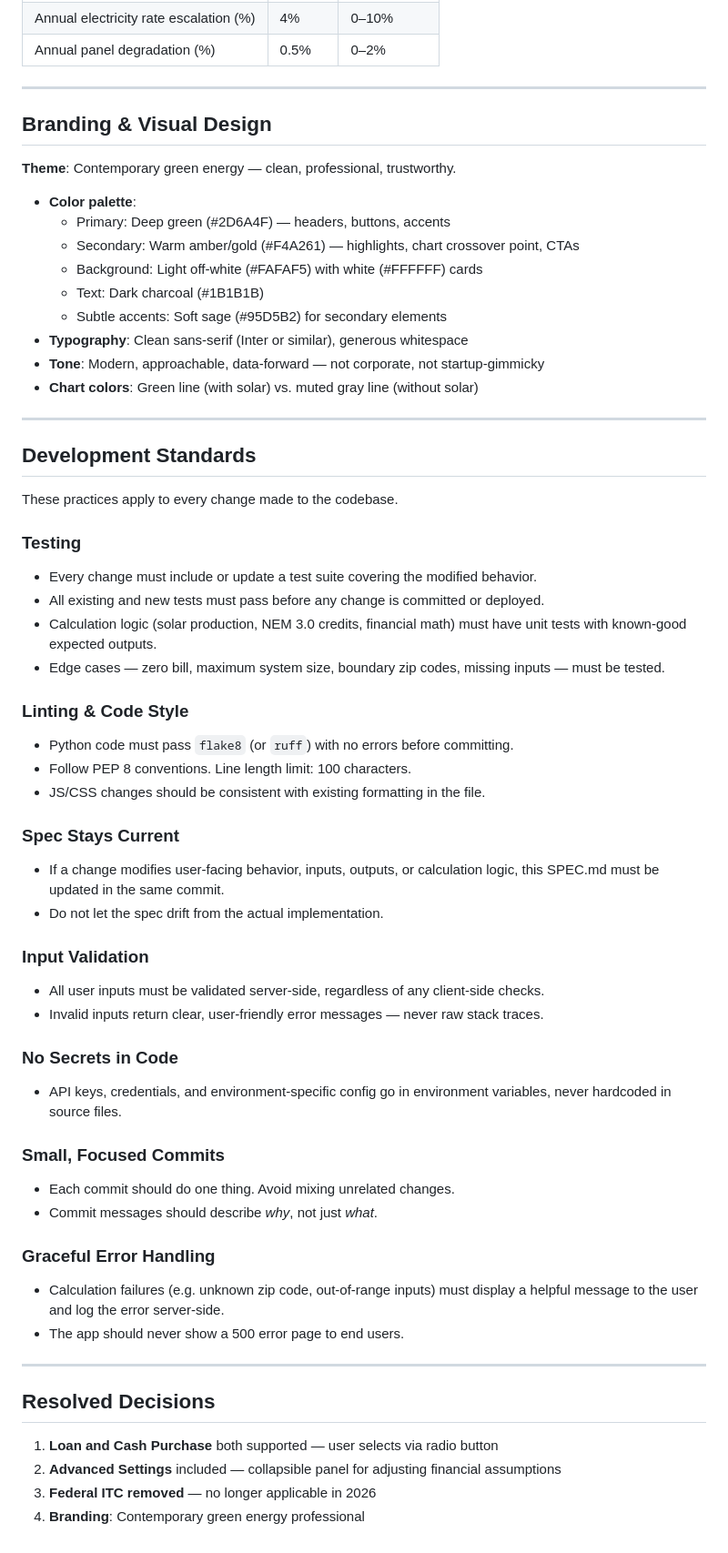
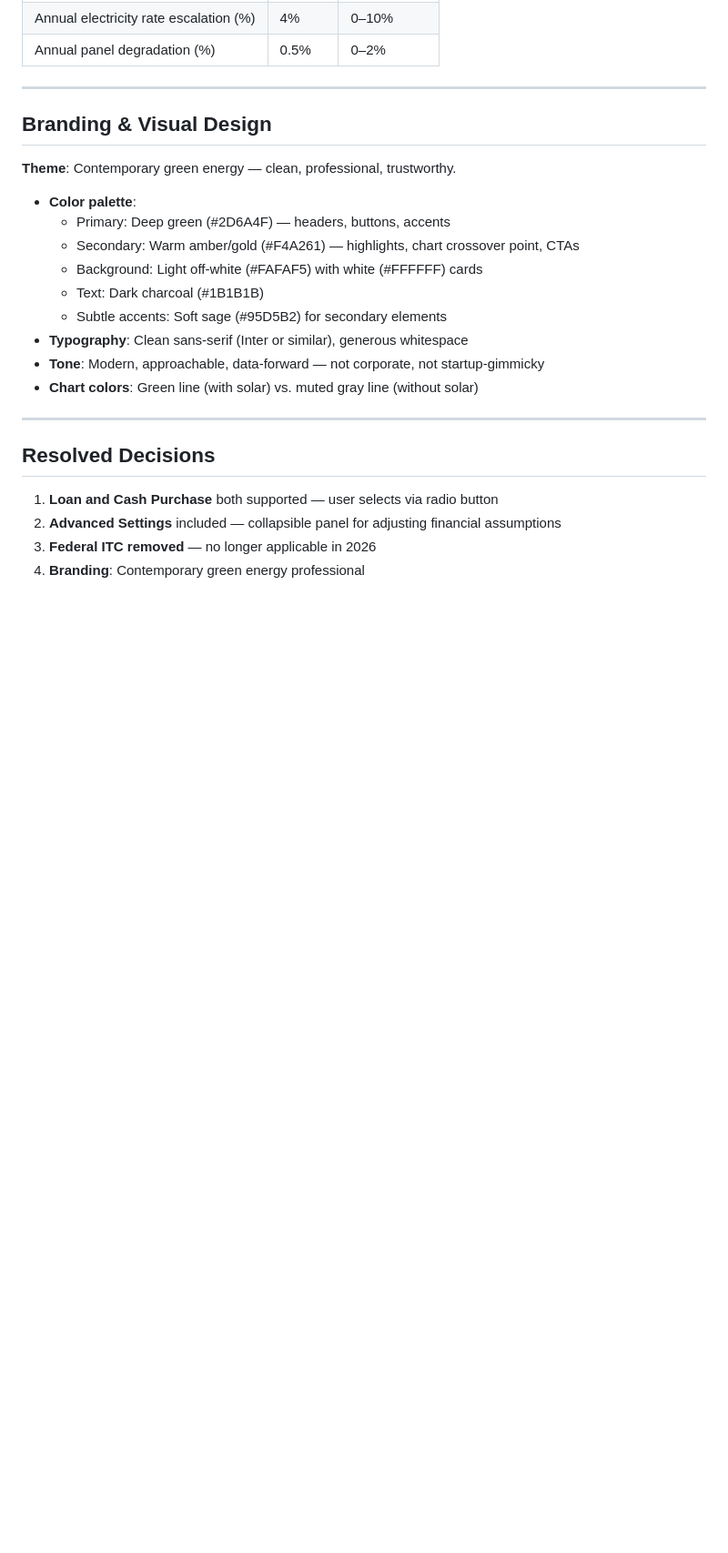
Before and after one commit to zantherobot/solar-payback-calculator, a Markdown page: SPEC.md, the part around the change. Shown at 91% size. GitHub-like rendering; blank space fills up the shorter version.

```diff
--- a/SPEC.md
+++ b/SPEC.md
@@ -185,42 +185,6 @@ A collapsible "Advanced Settings" panel below the main inputs, collapsed by defa
 
 ---
 
-## Development Standards
-
-These practices apply to every change made to the codebase.
-
-### Testing
-- Every change must include or update a test suite covering the modified behavior.
-- All existing and new tests must pass before any change is committed or deployed.
-- Calculation logic (solar production, NEM 3.0 credits, financial math) must have unit tests with known-good expected outputs.
-- Edge cases — zero bill, maximum system size, boundary zip codes, missing inputs — must be tested.
-
-### Linting & Code Style
-- Python code must pass `flake8` (or `ruff`) with no errors before committing.
-- Follow PEP 8 conventions. Line length limit: 100 characters.
-- JS/CSS changes should be consistent with existing formatting in the file.
-
-### Spec Stays Current
-- If a change modifies user-facing behavior, inputs, outputs, or calculation logic, this SPEC.md must be updated in the same commit.
-- Do not let the spec drift from the actual implementation.
-
-### Input Validation
-- All user inputs must be validated server-side, regardless of any client-side checks.
-- Invalid inputs return clear, user-friendly error messages — never raw stack traces.
-
-### No Secrets in Code
-- API keys, credentials, and environment-specific config go in environment variables, never hardcoded in source files.
-
-### Small, Focused Commits
-- Each commit should do one thing. Avoid mixing unrelated changes.
-- Commit messages should describe *why*, not just *what*.
-
-### Graceful Error Handling
-- Calculation failures (e.g. unknown zip code, out-of-range inputs) must display a helpful message to the user and log the error server-side.
-- The app should never show a 500 error page to end users.
-
----
-
 ## Resolved Decisions
 
 1. **Loan and Cash Purchase** both supported — user selects via radio button
```
Also changed, not shown: CLAUDE.md (added, +70 -0 lines).
